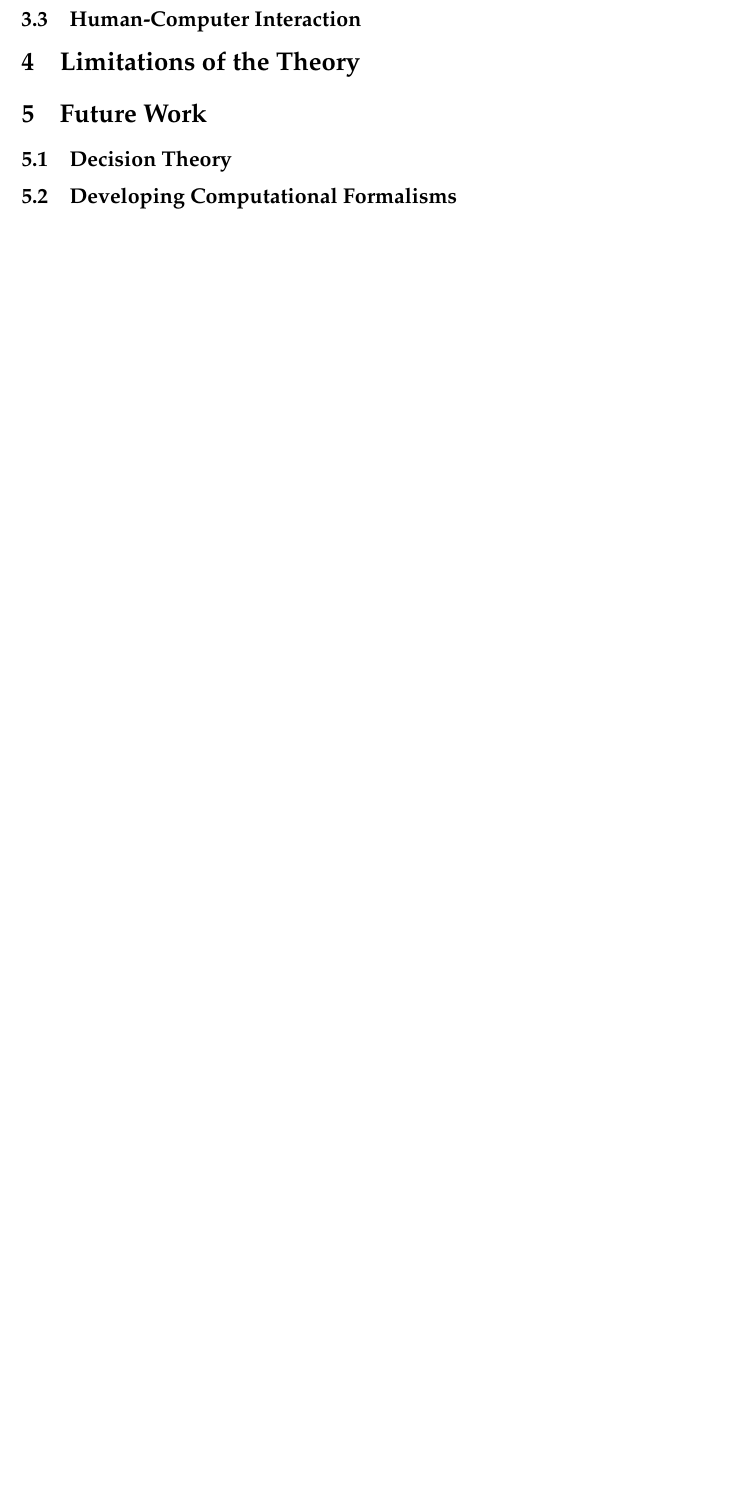
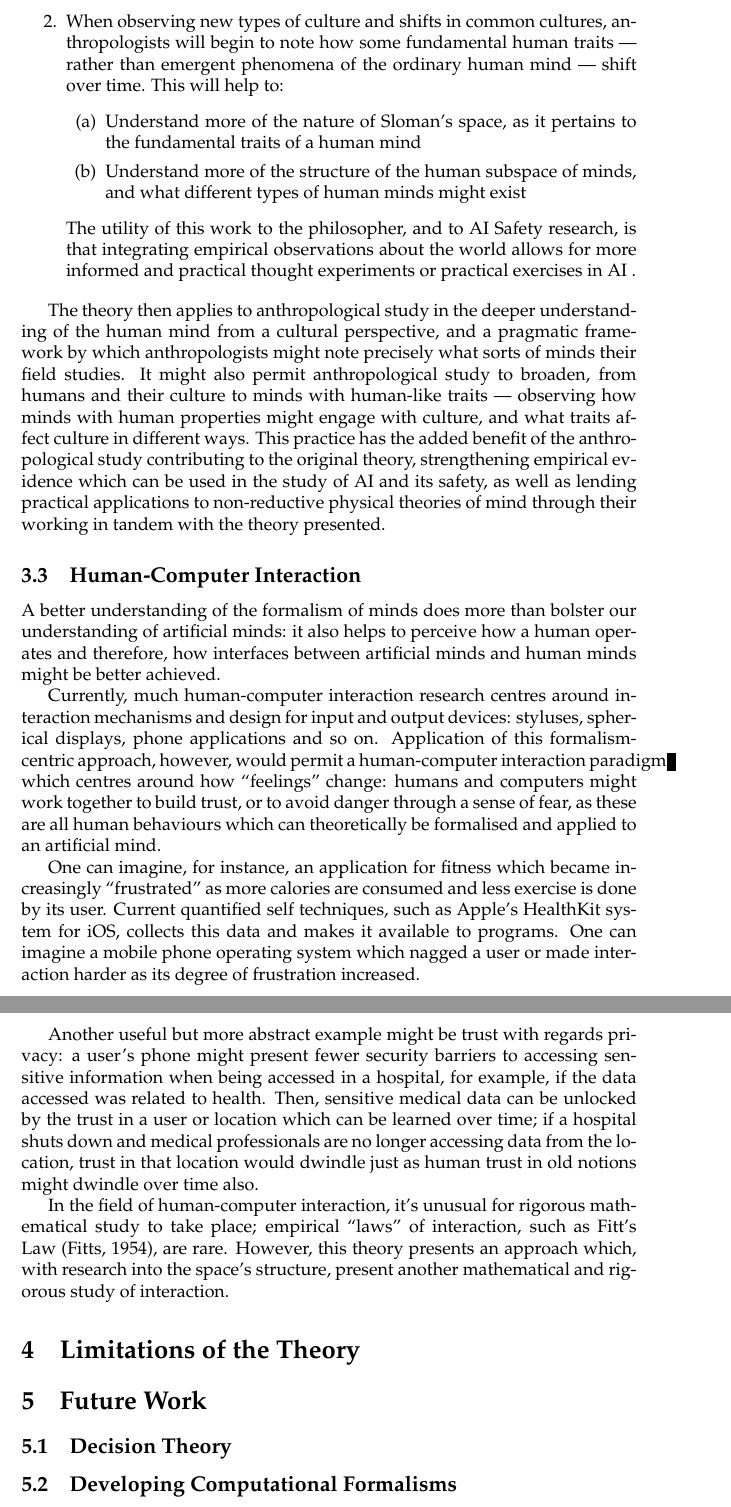
Before and after one commit to probablytom/Minds-Oxford-Essay, a LaTeX paper (essay.tex, which reads section/applications.tex): part of page 7 of 8 before the commit and two parts of pages 8 and 9 of 10 after it, the two joined at a grey line, cut at the place of the change, the shorter picture padded with empty space. Compiled offline with pdfLaTeX.

Commit message:
Finished draft of applications

```diff
--- a/section/applications.tex
+++ b/section/applications.tex
@@ -35,2 +39,20 @@ These approaches in turn have flaws and edge cases, but stray agents can be made
+    \item When observing new types of culture and shifts in common cultures, anthropologists will begin to note how some fundamental human traits --- rather than emergent phenomena of the ordinary human mind --- shift over time. This will help to:
+        \begin{enumerate}
+            \item Understand more of the nature of Sloman's space, as it pertains to the fundamental traits of a human mind
+            \item Understand more of the structure of the human subspace of minds, and what different types of human minds might exist
+        \end{enumerate}
+        The utility of this work to the philosopher, and to AI Safety research, is that integrating empirical observations about the world allows for more informed and practical thought experiments or practical exercises in AI~.
+\end{enumerate}
+
+The theory then applies to anthropological study in the deeper understanding of the human mind from a cultural perspective, and a pragmatic framework by which anthropologists might note precisely what sorts of minds their field studies. It might also permit anthropological study to broaden, from humans and their culture to minds with human-like traits --- observing how minds with human properties might engage with culture, and what traits affect culture in different ways. This practice has the added benefit of the anthropological study contributing to the original theory, strengthening empirical evidence which can be used in the study of AI and its safety, as well as lending practical applications to non-reductive physical theories of mind through their working in tandem with the theory presented.\par
 
 \subsection{Human-Computer Interaction} % The machine isn't the only thing being formalised. Interaction from both angles can be described more formally, which is important given there's not much more than Fitt's law to HCI formalisms & mathematics.
+A better understanding of the formalism of minds does more than bolster our understanding of artificial minds: it also helps to perceive how a human operates and therefore, how interfaces between artificial minds and human minds might be better achieved.\par
+
+Currently, much human-computer interaction research centres around interaction mechanisms and design for input and output devices: styluses, spherical displays, phone applications and so on. Application of this formalism-centric approach, however, would permit a human-computer interaction paradigm which centres around how ``feelings'' change: humans and computers might work together to build trust, or to avoid danger through a sense of fear, as these are all human behaviours which can theoretically be formalised and applied to an artificial mind.\par
+
+One can imagine, for instance, an application for fitness which became increasingly ``frustrated'' as more calories are consumed and less exercise is done by its user. Current quantified self techniques, such as Apple's HealthKit system for iOS, collects this data and makes it available to programs. One can imagine a mobile phone operating system which nagged a user or made interaction harder as its degree of frustration increased.\par
+
+Another useful but more abstract example might be trust with regards privacy: a user's phone might present fewer security barriers to accessing sensitive information when being accessed in a hospital, for example, if the data accessed was related to health. Then, sensitive medical data can be unlocked by the trust in a user or location which can be learned over time; if a hospital shuts down and medical professionals are no longer accessing data from the location, trust in that location would dwindle just as human trust in old notions might dwindle over time also.\par
+
+In the field of human-computer interaction, it's unusual for rigorous mathematical study to take place; empirical ``laws'' of interaction, such as Fitt's Law~\citep{fitts1954information}, are rare. However, this theory presents an approach which, with research into the space's structure, present another mathematical and rigorous study of interaction.
```
Also changed, not shown: biblio.bib (+18 -0 lines), essay.tex (+1 -1 lines), section/proposed_argument.tex (+1 -1 lines), On_Anthropomorphic_Algorithms.pdf, section/applications.tex (6 more changed lines).
